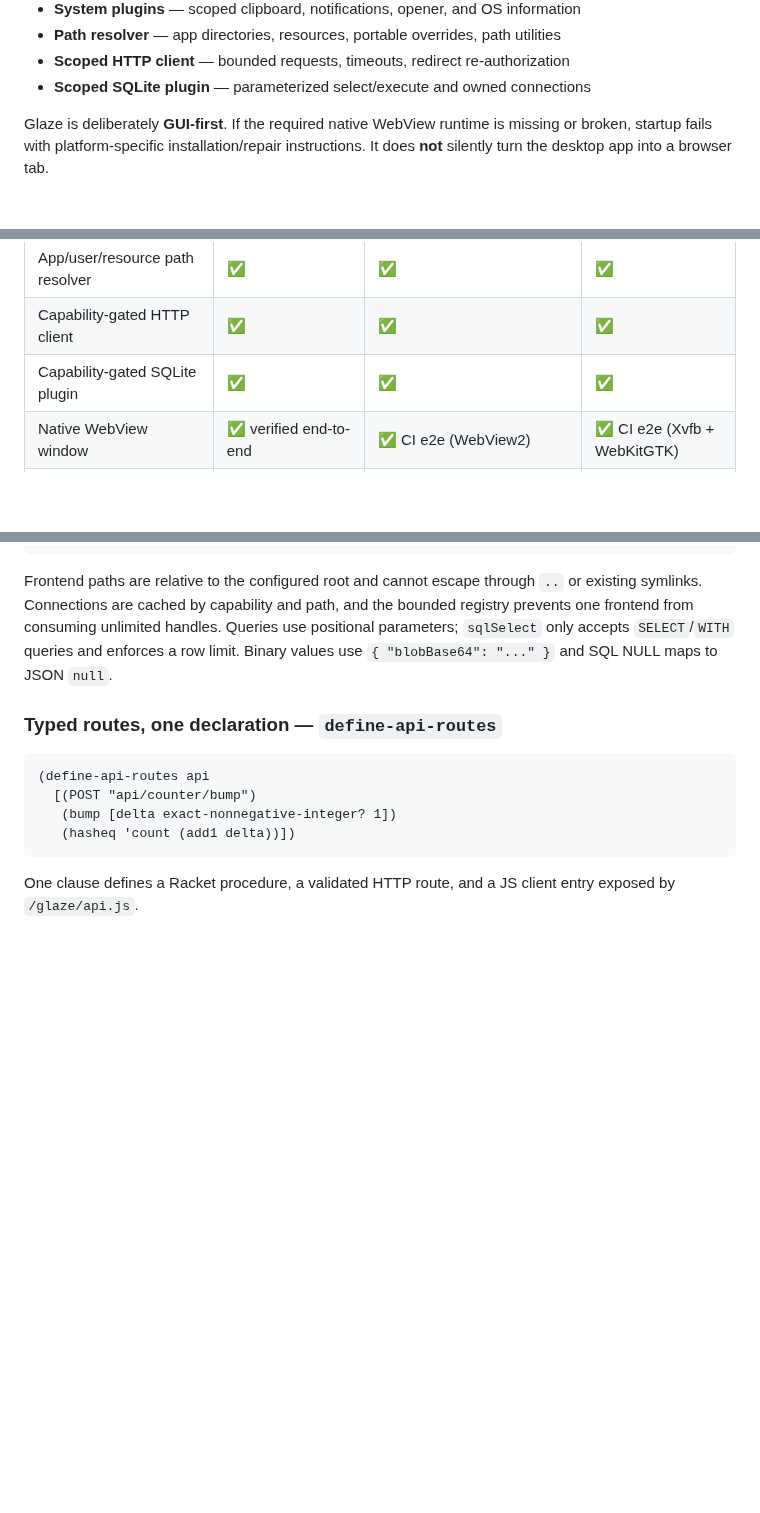
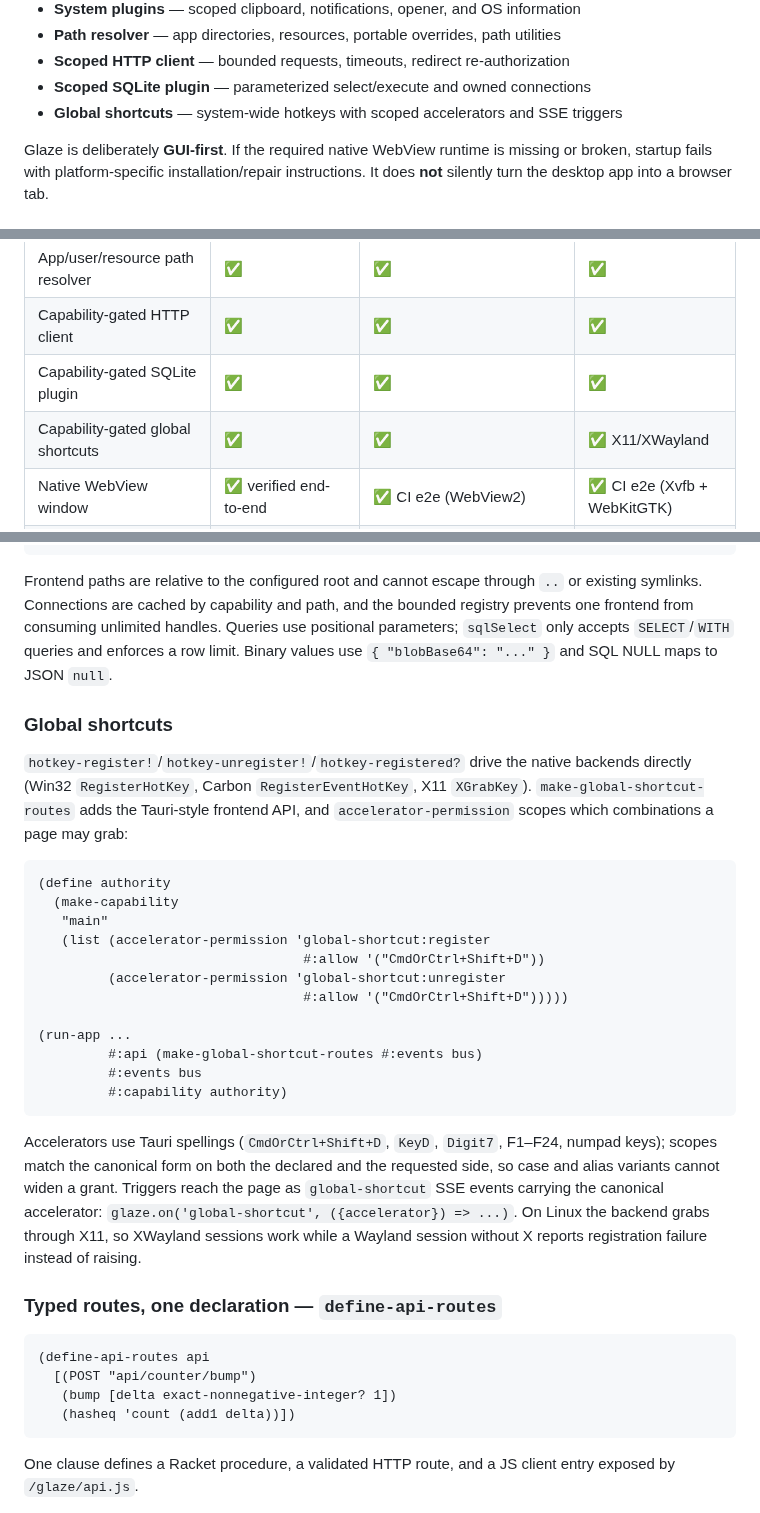
Before and after one commit to turinglambdaai/glaze, a Markdown page: README.md, 3 parts joined by grey strips. GitHub-like rendering; blank space fills up the shorter version.

````diff
--- a/README.md
+++ b/README.md
@@ -28,6 +28,7 @@ You get:
 - **Path resolver** — app directories, resources, portable overrides, path utilities
 - **Scoped HTTP client** — bounded requests, timeouts, redirect re-authorization
 - **Scoped SQLite plugin** — parameterized select/execute and owned connections
+- **Global shortcuts** — system-wide hotkeys with scoped accelerators and SSE triggers
 
 Glaze is deliberately **GUI-first**. If the required native WebView runtime is missing or broken, startup fails with platform-specific installation/repair instructions. It does **not** silently turn the desktop app into a browser tab.
 
@@ -61,6 +62,7 @@ All three WebView backends pass the real-window CI e2e (open, load, capture, nav
 | App/user/resource path resolver | ✅ | ✅ | ✅ |
 | Capability-gated HTTP client | ✅ | ✅ | ✅ |
 | Capability-gated SQLite plugin | ✅ | ✅ | ✅ |
+| Capability-gated global shortcuts | ✅ | ✅ | ✅ X11/XWayland |
 | Native WebView window | ✅ verified end-to-end | ✅ CI e2e (WebView2) | ✅ CI e2e (Xvfb + WebKitGTK) |
 | `webview-title` / `webview-url` | ✅ | ✅ | ✅ |
 | `webview-capture!` (screenshot) | ✅ | ✅ (PrintWindow + PowerShell PNG) | ✅ (gdk_pixbuf) |
@@ -527,6 +529,36 @@ Queries use positional parameters; `sqlSelect` only accepts `SELECT`/`WITH`
 queries and enforces a row limit. Binary values use `{ "blobBase64": "..." }`
 and SQL NULL maps to JSON `null`.
 
+### Global shortcuts
+
+`hotkey-register!`/`hotkey-unregister!`/`hotkey-registered?` drive the native
+backends directly (Win32 `RegisterHotKey`, Carbon `RegisterEventHotKey`, X11
+`XGrabKey`). `make-global-shortcut-routes` adds the Tauri-style frontend API,
+and `accelerator-permission` scopes which combinations a page may grab:
+
+```racket
+(define authority
+  (make-capability
+   "main"
+   (list (accelerator-permission 'global-shortcut:register
+                                  #:allow '("CmdOrCtrl+Shift+D"))
+         (accelerator-permission 'global-shortcut:unregister
+                                  #:allow '("CmdOrCtrl+Shift+D")))))
+
+(run-app ...
+         #:api (make-global-shortcut-routes #:events bus)
+         #:events bus
+         #:capability authority)
+```
+
+Accelerators use Tauri spellings (`CmdOrCtrl+Shift+D`, `KeyD`, `Digit7`, F1–F24,
+numpad keys); scopes match the canonical form on both the declared and the
+requested side, so case and alias variants cannot widen a grant. Triggers reach
+the page as `global-shortcut` SSE events carrying the canonical accelerator:
+`glaze.on('global-shortcut', ({accelerator}) => ...)`. On Linux the backend
+grabs through X11, so XWayland sessions work while a Wayland session without
+X reports registration failure instead of raising.
+
 ### Typed routes, one declaration — `define-api-routes`
 
 ```racket
````
Also changed, not shown: README.zh-CN.md (+30 -0 lines).
